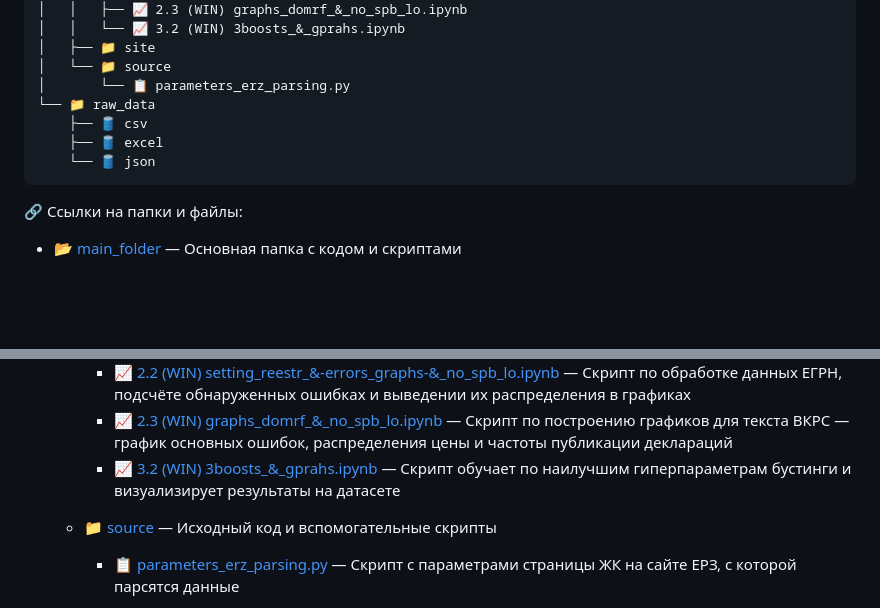
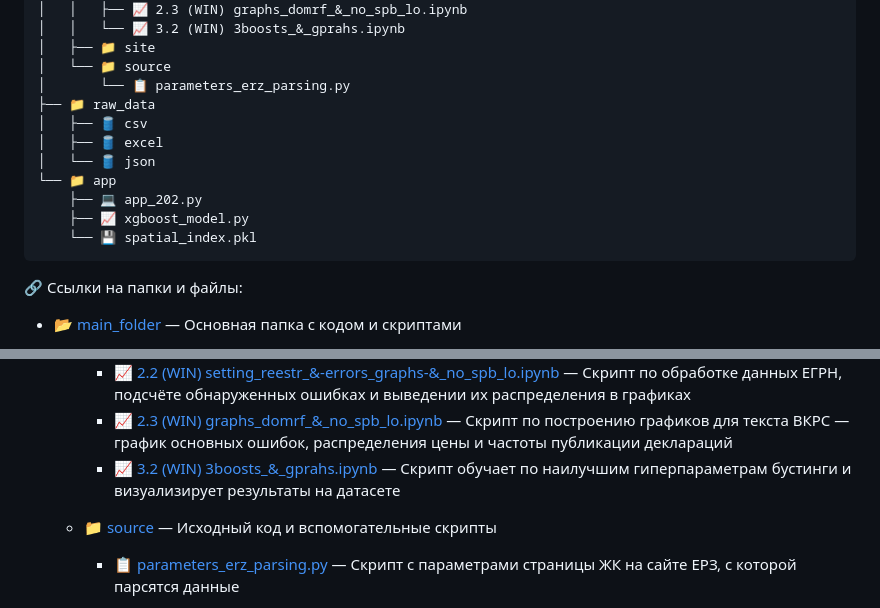
Before and after one commit to barbarossk1n/Diploma, a Markdown page: README.md, 2 parts joined by grey strips. GitHub-like rendering; blank space fills up the shorter version.

````diff
--- a/README.md
+++ b/README.md
@@ -35,10 +35,14 @@
 │   ├── 📁 site
 │   └── 📁 source
 │       └── 📋 parameters_erz_parsing.py
-└── 📁 raw_data
-    ├── 🛢️ csv
-    ├── 🛢️ excel
-    └── 🛢️ json
+├── 📁 raw_data
+│   ├── 🛢️ csv
+│   ├── 🛢️ excel
+│   └── 🛢️ json
+└── 📁 app
+    ├── 💻 app_202.py
+    ├── 📈 xgboost_model.py
+    └── 💾 spatial_index.pkl
 ```
 
 🔗 Ссылки на папки и файлы:
@@ -63,7 +67,7 @@
     - 💼 [2.1 (WIN) setting_reestr_&_union_erz.ipynb](main_folder/notebooks/2.1_(WIN)_setting_reestr_&_union_erz.ipynb) — Скрипт по обработке данных ЕГРН и их объединения с ЕРЗ
     - 📈 [2.2 (WIN) setting_reestr_&-errors_graphs-&_no_spb_lo.ipynb](main_folder/notebooks/2.2_(WIN)_setting_reestr_&_errors_graphs_&_no_spb_lo.ipynb) — Скрипт по обработке данных ЕГРН, подсчёте обнаруженных ошибках и выведении их распределения в графиках
     - 📈 [2.3 (WIN) graphs_domrf_&_no_spb_lo.ipynb](main_folder/notebooks/2.3_(WIN)_graphs_domrf_&_no_spb_lo.ipynb) — Скрипт по построению графиков для текста ВКРС — график основных ошибок, распределения цены и частоты публикации деклараций
-    - 📈 [3.2 (WIN) 3boosts_&_gprahs.ipynb](main_folder/notebooks/3.2_(WIN)_3boosts_&_gprahs.ipynb) — Скрипт обучает по наилучшим гиперпараметрам бустинги и визуализирует результаты на датасете
+    - 📈 [3.2 (WIN) 3boosts_&_gprahs.ipynb](main_folder/notebooks/3.2_(WIN)_3boosts_&_graphs.ipynb) — Скрипт обучает по наилучшим гиперпараметрам бустинги и визуализирует результаты на датасете
 
   * 📁 [source](source) — Исходный код и вспомогательные скрипты
 
````
